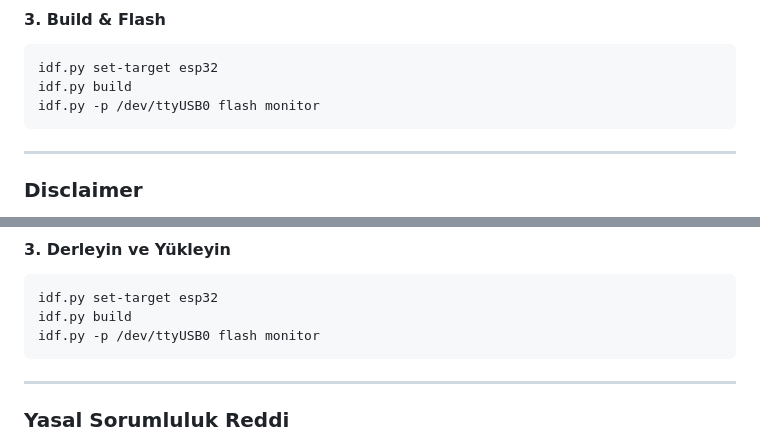
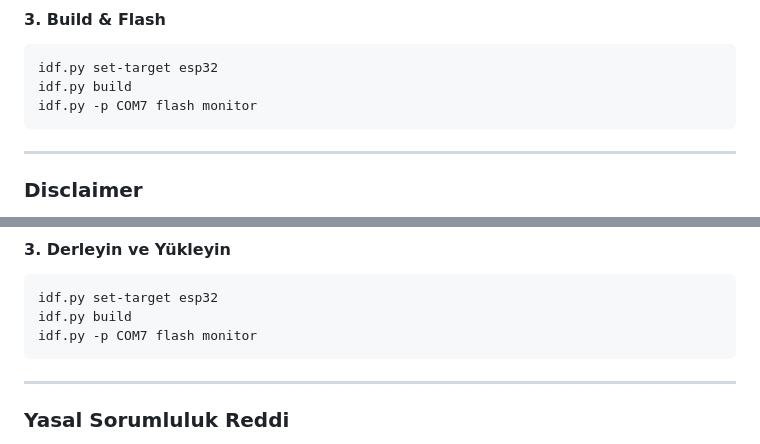
Before and after one commit to SemsYapar/wifiBOOM, a Markdown page: README.md, 2 parts joined by grey strips. Rendered like a GitHub page.

Commit message:
Update flash command port in README.md

```diff
--- a/README.md
+++ b/README.md
@@ -92,7 +92,7 @@ Ensure `main/CMakeLists.txt` includes `index.html` as an embedded file:
 #### 3. Build & Flash
     idf.py set-target esp32
     idf.py build
-    idf.py -p /dev/ttyUSB0 flash monitor
+    idf.py -p COM7 flash monitor
 
 ---
 
@@ -192,7 +192,7 @@ Standart ESP-IDF derlemeleri, `libnet80211.a` içerisindeki doğrulama fonksiyon
 #### 3. Derleyin ve Yükleyin
     idf.py set-target esp32
     idf.py build
-    idf.py -p /dev/ttyUSB0 flash monitor
+    idf.py -p COM7 flash monitor
 
 ---
 
```
